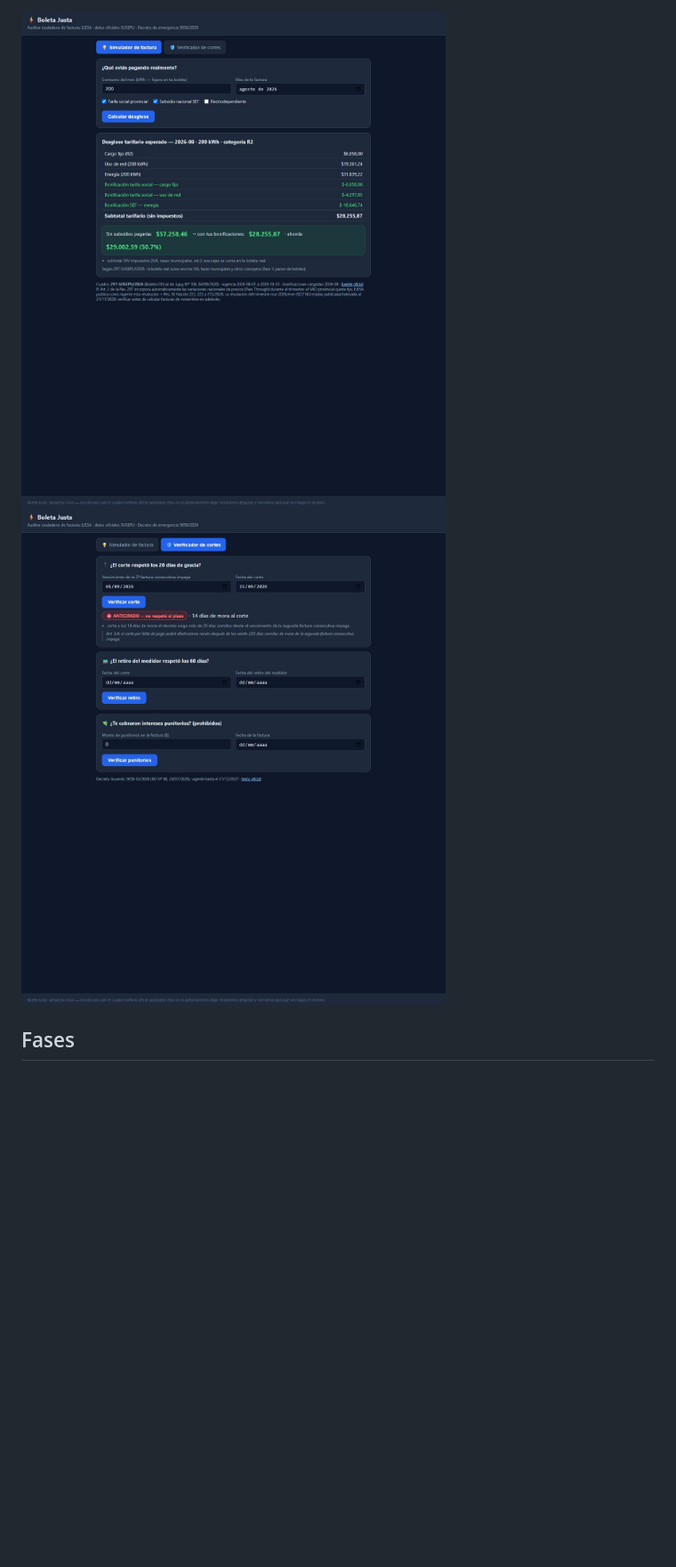
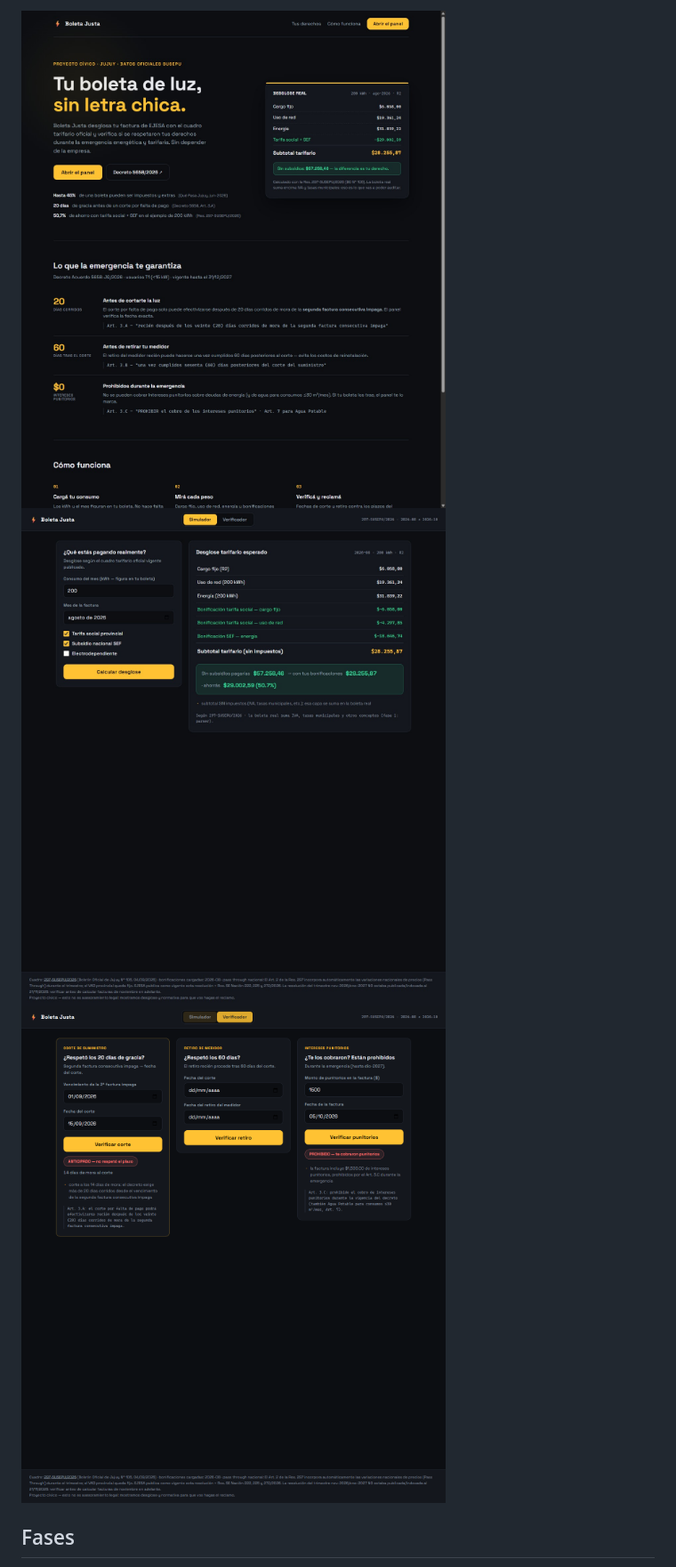
Before and after one commit to MaxxyGuti3rr3z/boleta-justa, a Markdown page: README.md, the part around one of its changes. Shown at 89% size. GitHub-like rendering; pictures changed too: docs/captura-landing.png (added), docs/captura-simulador.png, docs/captura-verificador.png; blank space fills up the shorter version.

Commit message:
feat(ui): rediseno landing + panel (ambar electrico, Space Grotesk, hero con desglose real, derechos del decreto, panel operate en 2 columnas)

```diff
--- a/README.md
+++ b/README.md
@@ -30,7 +34,8 @@ vecinales juntadas. Ver `docs/marco-normativo.md` (todo con fuentes).
 - Tests: `py -3.13 pruebas/test_tarifas.py` y `pruebas/test_decreto.py`.
 
-![Simulador: desglose de 200 kWh con tarifa social + SEF](docs/captura-simulador.png)
-![Verificador: corte anticipado a los 14 días](docs/captura-verificador.png)
+![Landing: tu boleta de luz, sin letra chica](docs/captura-landing.png)
+![Panel simulador: desglose de 200 kWh con tarifa social + SEF](docs/captura-simulador.png)
+![Panel verificador: corte anticipado y punitorios prohibidos](docs/captura-verificador.png)
 
 ## Fases
 
```
Also changed, not shown: other parts of README.md (+7 -3 lines), 1 other file.
